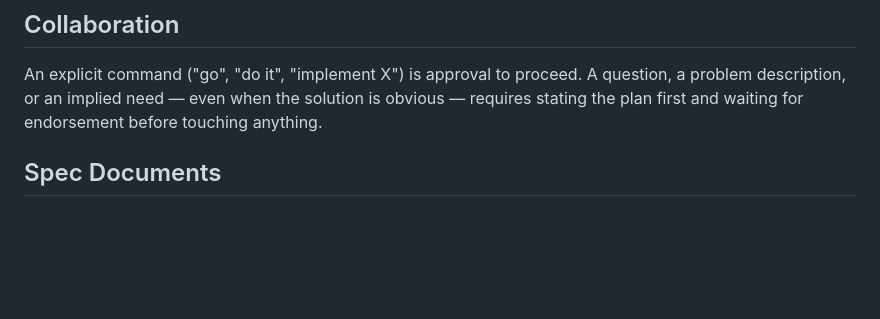
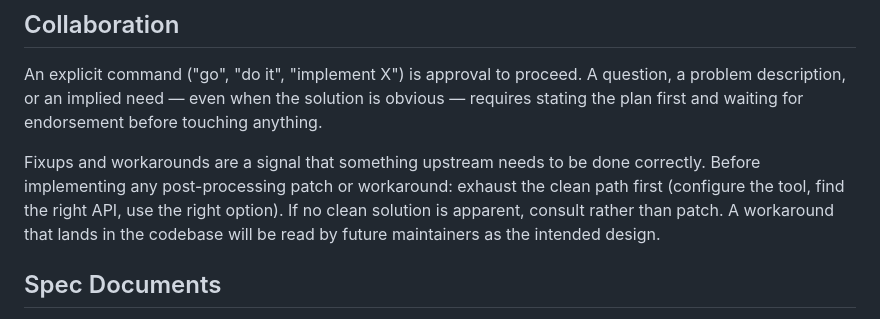
Before and after one commit to jgengineering2000/claude-ux-refined, a Markdown page: .claude/CLAUDE.md, the part around the change. Rendered like a GitHub page; blank space fills up the shorter version.

Commit message:
CLAUDE.md: add no-fixups engineering principle
Before implementing any workaround, exhaust the clean path first.
If no clean solution is apparent, consult rather than patch.

Co-Authored-By: Claude Sonnet 4.6 <noreply@anthropic.com>

```diff
--- a/.claude/CLAUDE.md
+++ b/.claude/CLAUDE.md
@@ -29,6 +29,12 @@ An explicit command ("go", "do it", "implement X") is approval to proceed. A que
 a problem description, or an implied need — even when the solution is obvious — requires
 stating the plan first and waiting for endorsement before touching anything.
 
+Fixups and workarounds are a signal that something upstream needs to be done correctly.
+Before implementing any post-processing patch or workaround: exhaust the clean path first
+(configure the tool, find the right API, use the right option). If no clean solution is
+apparent, consult rather than patch. A workaround that lands in the codebase will be
+read by future maintainers as the intended design.
+
 ## Spec Documents
 
 All-caps `.md` files (PROJECT.md, PROMPTS.md, PATCHES.md, WORKFLOW.md) are owner's specs.
```
